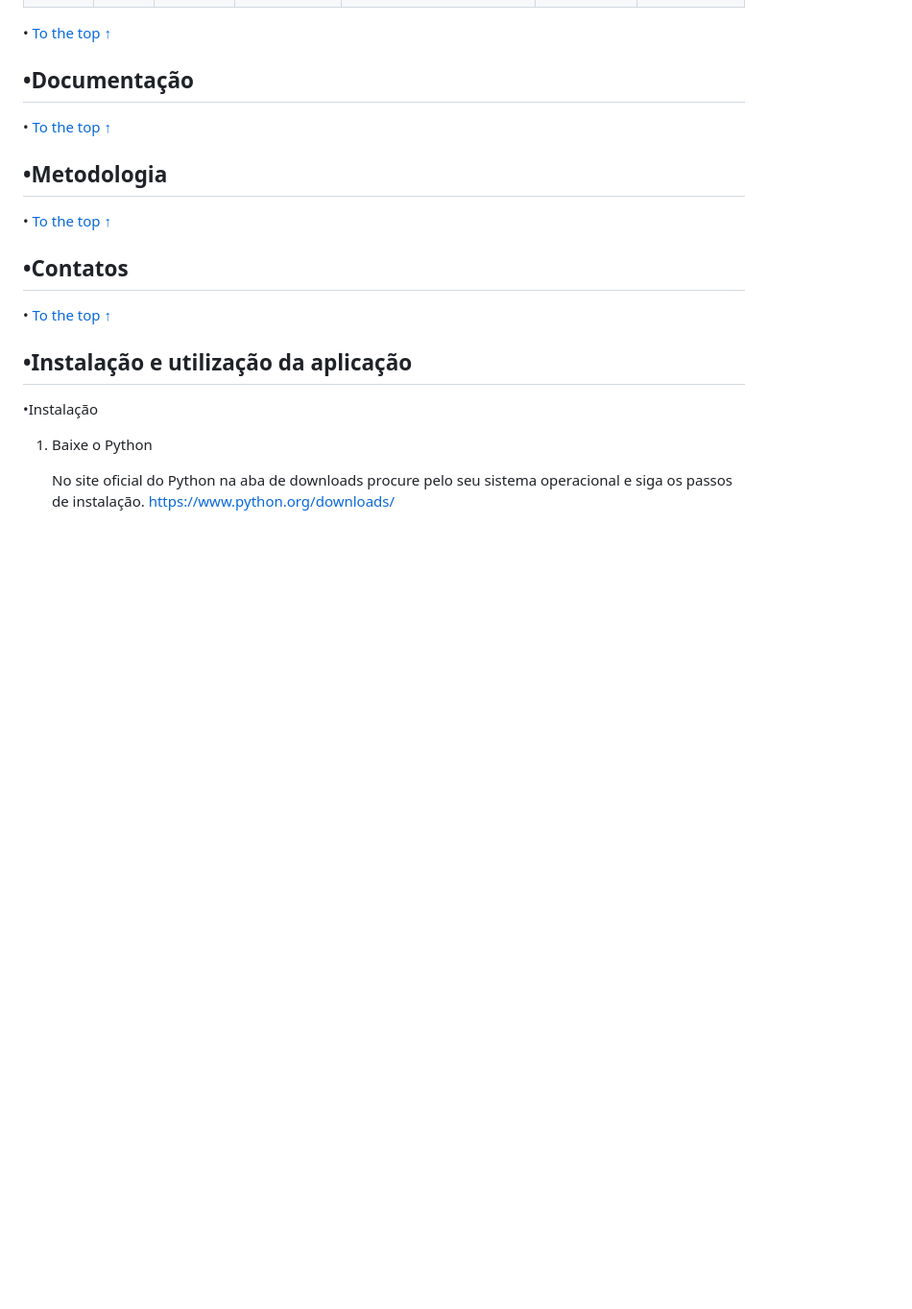
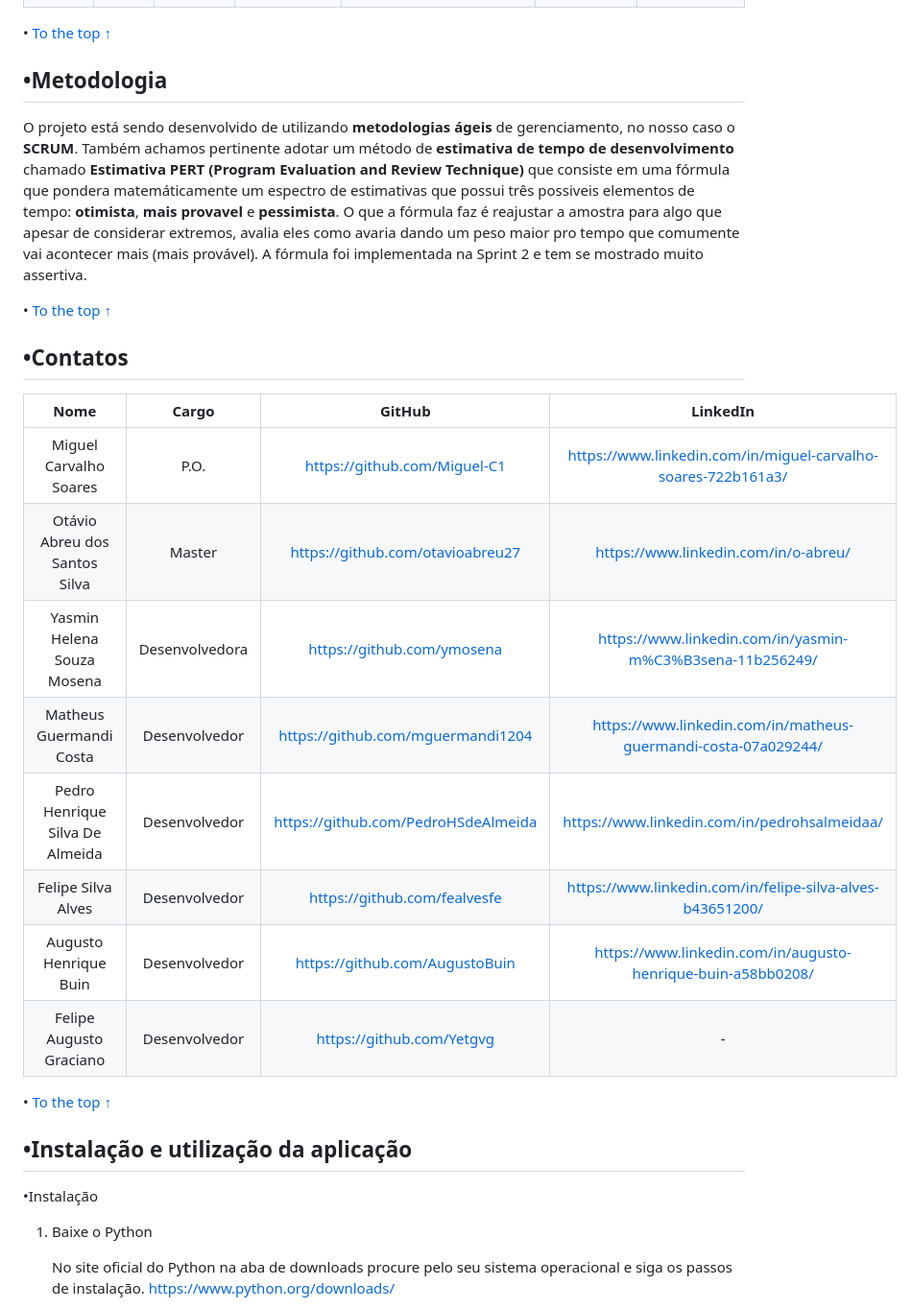
Before and after one commit to pynkAPI/API-1-DSM_22, a Markdown page: README.md, the part around the change printed below. Shown: that part at 96% size. Rendered like a GitHub page; blank space fills up the shorter version.

```diff
--- a/README.md
+++ b/README.md
@@ -85,19 +95,33 @@ Baseado nos requisitos apresentados pelo cliente a Py.nk está desenvolvendo um
 
 • [To the top ↑](#top)
 
-<span id="doc">
-
-## •Documentação
-• [To the top ↑](#top)
-
 <span id="metodologia">
 
 ## •Metodologia
+
+O projeto está sendo desenvolvido de utilizando **metodologias ágeis** de gerenciamento, no nosso caso o **SCRUM**.
+Também achamos pertinente adotar um método de **estimativa de tempo de desenvolvimento** chamado **Estimativa PERT (Program Evaluation and Review Technique)** que consiste em uma fórmula que pondera matemáticamente um espectro de estimativas que possui três possiveis elementos de tempo: **otimista**, **mais provavel** e **pessimista**. O que a fórmula faz é reajustar a amostra para algo que apesar de considerar extremos, avalia eles como avaria dando um peso maior pro tempo que comumente vai acontecer mais (mais provável). A fórmula foi implementada na Sprint 2 e tem se mostrado muito assertiva.
+
 • [To the top ↑](#top)
 
 <span id="contato">
 
 ## •Contatos
+<div align="center" class="contatos">
+
+|               Nome              |      Cargo     |                GitHub               |                            LinkedIn                            |
+|:-------------------------------:|:--------------:|:-----------------------------------:|:--------------------------------------------------------------:|
+|      Miguel Carvalho Soares     |      P.O.      |     https://github.com/Miguel-C1    |  https://www.linkedin.com/in/miguel-carvalho-soares-722b161a3/ |
+|  Otávio Abreu dos Santos Silva  |     Master     |   https://github.com/otavioabreu27  |              https://www.linkedin.com/in/o-abreu/              |
+|    Yasmin Helena Souza Mosena   | Desenvolvedora |      https://github.com/ymosena     |    https://www.linkedin.com/in/yasmin-m%C3%B3sena-11b256249/   |
+|     Matheus Guermandi Costa     |  Desenvolvedor |  https://github.com/mguermandi1204  | https://www.linkedin.com/in/matheus-guermandi-costa-07a029244/ |
+| Pedro Henrique Silva De Almeida |  Desenvolvedor | https://github.com/PedroHSdeAlmeida |          https://www.linkedin.com/in/pedrohsalmeidaa/          |
+|        Felipe Silva Alves       |  Desenvolvedor |     https://github.com/fealvesfe    |    https://www.linkedin.com/in/felipe-silva-alves-b43651200/   |
+|      Augusto Henrique Buin      |  Desenvolvedor |    https://github.com/AugustoBuin   |  https://www.linkedin.com/in/augusto-henrique-buin-a58bb0208/  |
+|     Felipe Augusto Graciano     |  Desenvolvedor |      https://github.com/Yetgvg      |                                -                               |
+
+</div>
+
 • [To the top ↑](#top)
 
 <span id="instalacao">
```
Also changed, not shown: other parts of README.md (+13 -3 lines), doc/img/Burndown Sprint 1.png (added).
